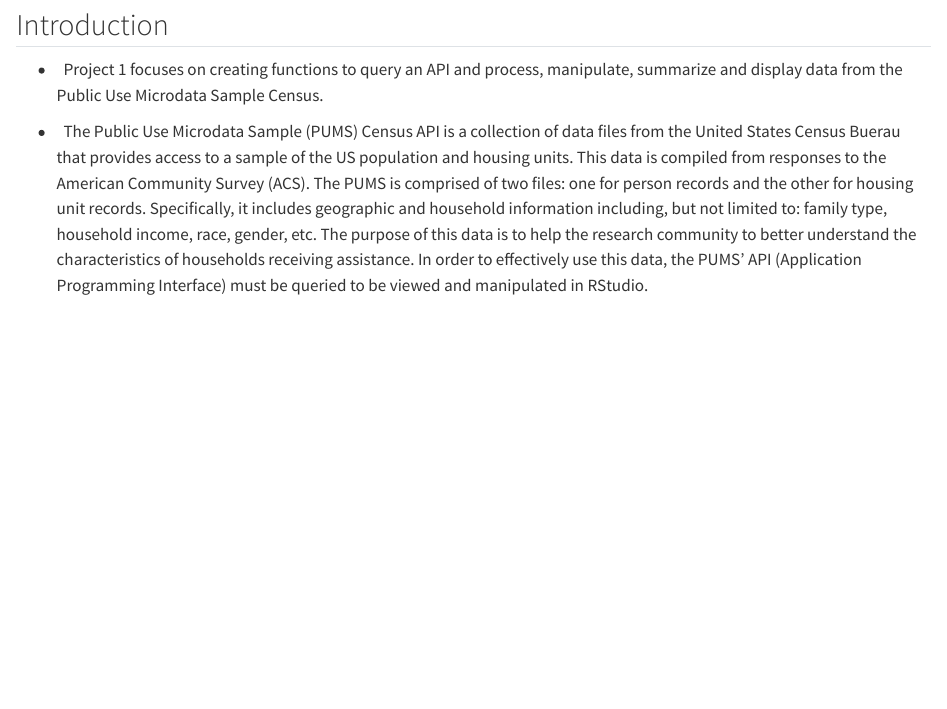
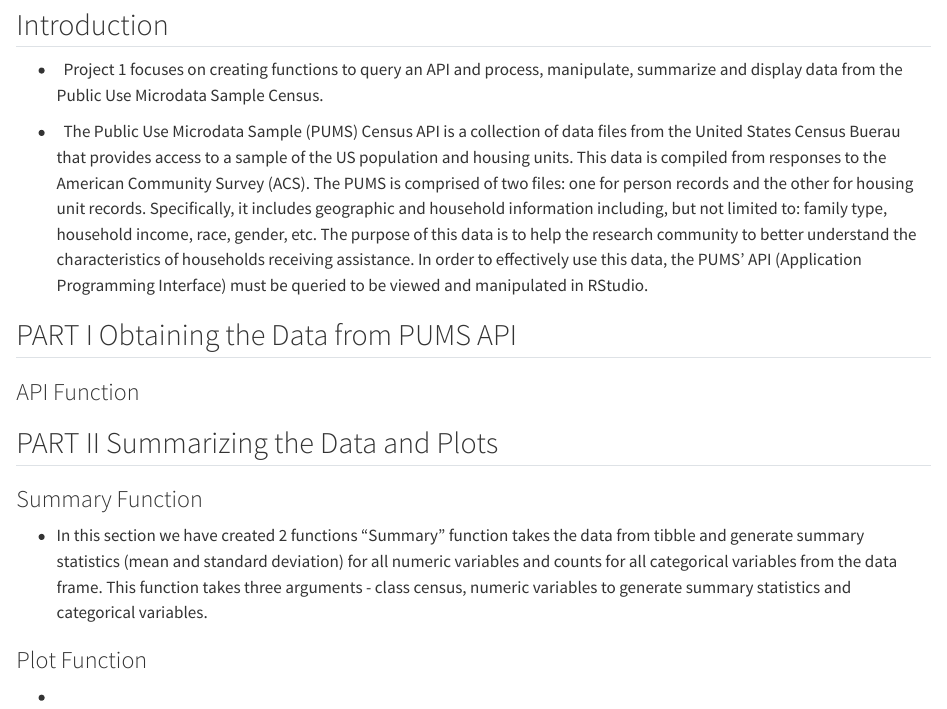
Before and after one commit to upnj/Project1, a Quarto document (Project1.qmd): the page in a window 1100 px wide, from 250 px down. Rendered offline with R 4.5, knitr and Pandoc in place of Quarto, with nearby package versions.

Commit message:
Added information about the Part II

```diff
--- a/Project1.qmd
+++ b/Project1.qmd
@@ -16,3 +16,21 @@ editor: visual
 -     Project 1 focuses on creating functions to query an API and process, manipulate, summarize and display data from the Public Use Microdata Sample Census.
 
 -     The Public Use Microdata Sample (PUMS) Census API is a collection of data files from the United States Census Buerau that provides access to a sample of the US population and housing units. This data is compiled from responses to the American Community Survey (ACS). The PUMS is comprised of two files: one for person records and the other for housing unit records. Specifically, it includes geographic and household information including, but not limited to: family type, household income, race, gender, etc. The purpose of this data is to help the research community to better understand the characteristics of households receiving assistance. In order to effectively use this data, the PUMS' API (Application Programming Interface) must be queried to be viewed and manipulated in RStudio.
+
+
+## PART I Obtaining the Data from PUMS API
+### API Function
+
+
+
+
+## PART II Summarizing the Data and Plots
+
+### Summary Function
+- In this section we have created 2 functions "Summary" function takes the data from tibble and generate summary statistics (mean and standard deviation) for all numeric variables and counts for all categorical variables from the data frame.
+  This function takes three arguments - class census, numeric variables to generate summary statistics and categorical variables.
+
+
+### Plot Function
+
+-
```
Also changed, not shown: 1 other file.
